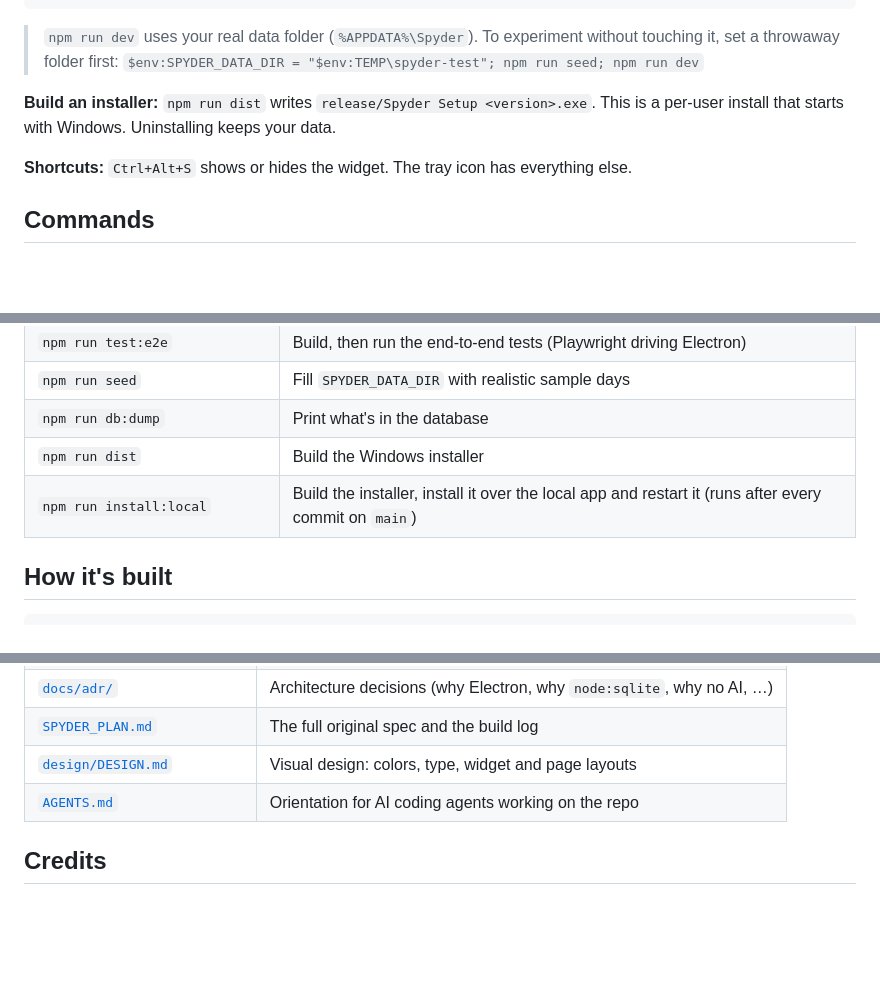
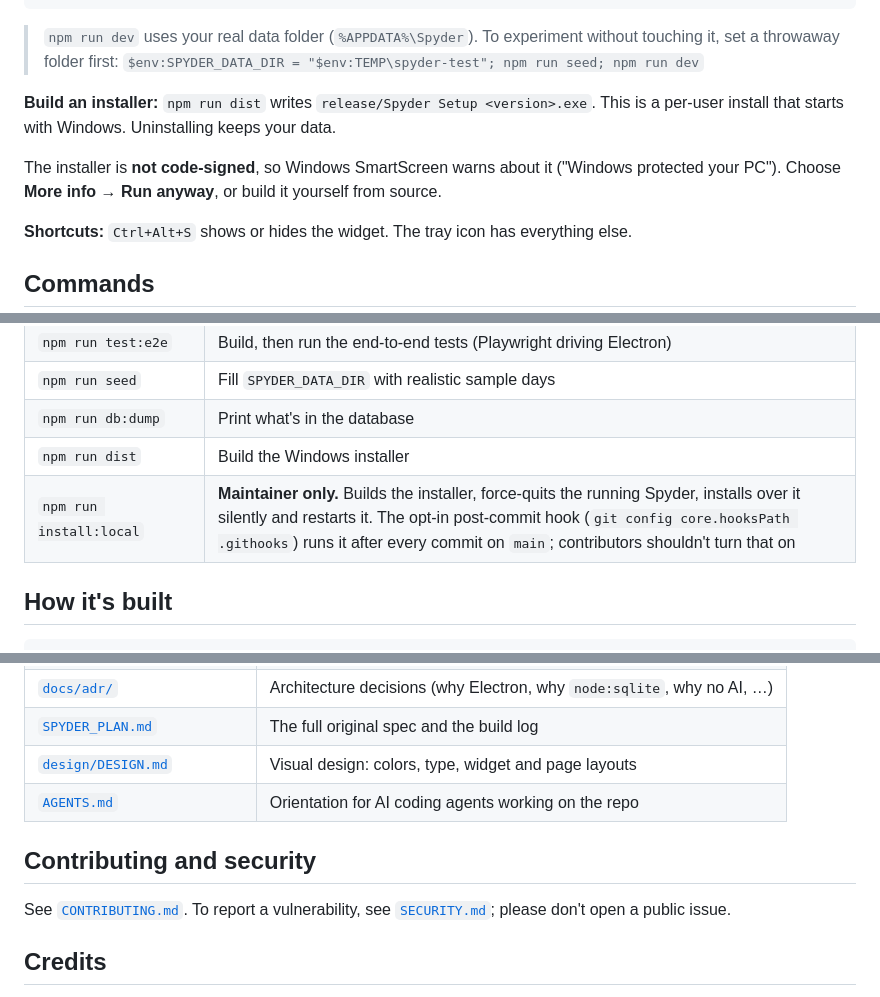
Before and after one commit to DSMalhotra2549/spyder, a Markdown page: README.md, 3 parts joined by grey strips. GitHub-like rendering; blank space fills up the shorter version.

```diff
--- a/README.md
+++ b/README.md
@@ -38,6 +57,8 @@ npm run dev            # starts the app with hot reload
 
 **Build an installer:** `npm run dist` writes `release/Spyder Setup <version>.exe`. This is a per-user install that starts with Windows. Uninstalling keeps your data.
 
+The installer is **not code-signed**, so Windows SmartScreen warns about it ("Windows protected your PC"). Choose **More info → Run anyway**, or build it yourself from source.
+
 **Shortcuts:** `Ctrl+Alt+S` shows or hides the widget. The tray icon has everything else.
 
 ## Commands
@@ -51,7 +72,7 @@ npm run dev            # starts the app with hot reload
 | `npm run seed` | Fill `SPYDER_DATA_DIR` with realistic sample days |
 | `npm run db:dump` | Print what's in the database |
 | `npm run dist` | Build the Windows installer |
-| `npm run install:local` | Build the installer, install it over the local app and restart it (runs after every commit on `main`) |
+| `npm run install:local` | **Maintainer only.** Builds the installer, force-quits the running Spyder, installs over it silently and restarts it. The opt-in post-commit hook (`git config core.hooksPath .githooks`) runs it after every commit on `main`; contributors shouldn't turn that on |
 
 ## How it's built
 
@@ -77,6 +98,10 @@ The core logic never reads the real clock. Time is passed in, so tests can run a
 | [`design/DESIGN.md`](design/DESIGN.md) | Visual design: colors, type, widget and page layouts |
 | [`AGENTS.md`](AGENTS.md) | Orientation for AI coding agents working on the repo |
 
+## Contributing and security
+
+See [`CONTRIBUTING.md`](CONTRIBUTING.md). To report a vulnerability, see [`SECURITY.md`](SECURITY.md); please don't open a public issue.
+
 ## Credits
 
 The Windows capture techniques are adapted from [OpenTime](https://github.com/ElectricGamer61/OpenTime) (Apache-2.0). See [`NOTICE`](NOTICE). The look of the widget was inspired by Rize; none of its branding is used.
```
Also changed, not shown: other parts of README.md (+19 -0 lines), CONTRIBUTING.md (added, +41 -0 lines), SECURITY.md (added, +31 -0 lines), SPYDER_PLAN.md (+1 -1 lines), docs/adr/0010-project-location-outside-onedrive.md (deleted, +0 -5 lines), docs/images/today.png (added), docs/images/widget.png (added), 1 other file.
